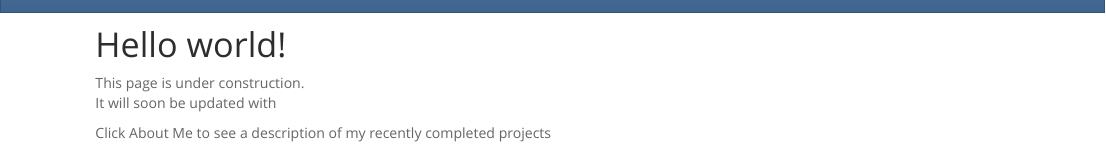
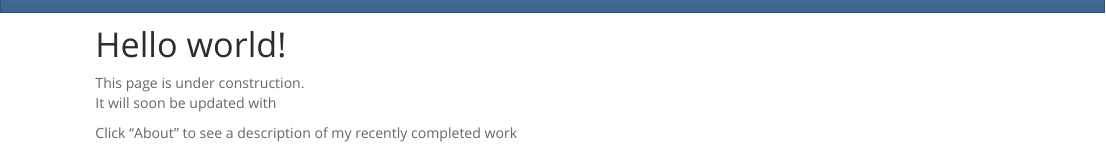
Before and after one commit to action781/action781.github.io, an R Markdown document (index.Rmd): the page in a window 1100 px wide, from its top. Rendered offline with R 4.5, knitr and Pandoc, with nearby package versions.

Commit message:
test
hoping index is homepage

```diff
--- a/index.Rmd
+++ b/index.Rmd
@@ -12,4 +12,4 @@ library(rmarkdown)
 This page is under construction.
 It will soon be updated with
 
-Click About Me to see a description of my recently completed projects
+Click "About" to see a description of my recently completed work
```
Also changed, not shown: 4 other files.
